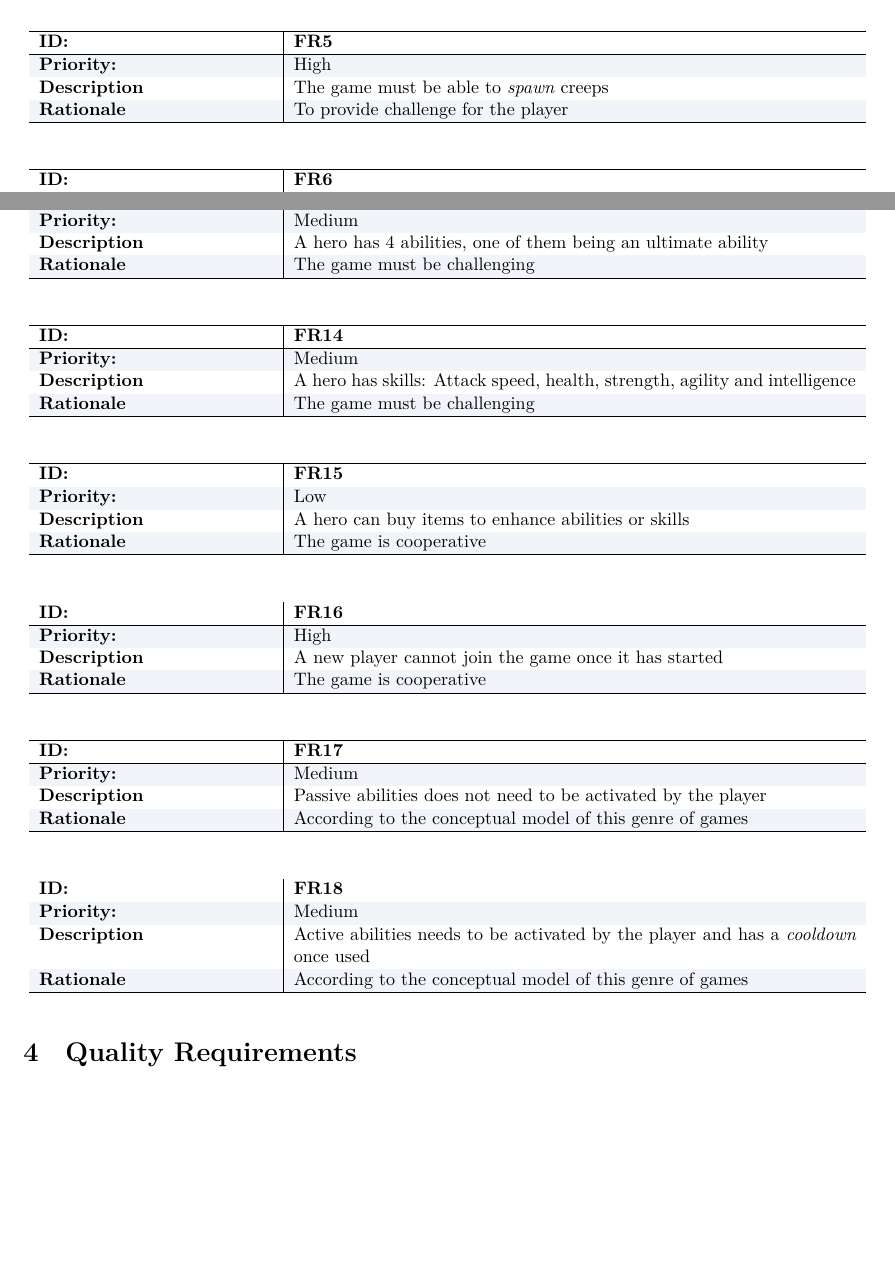
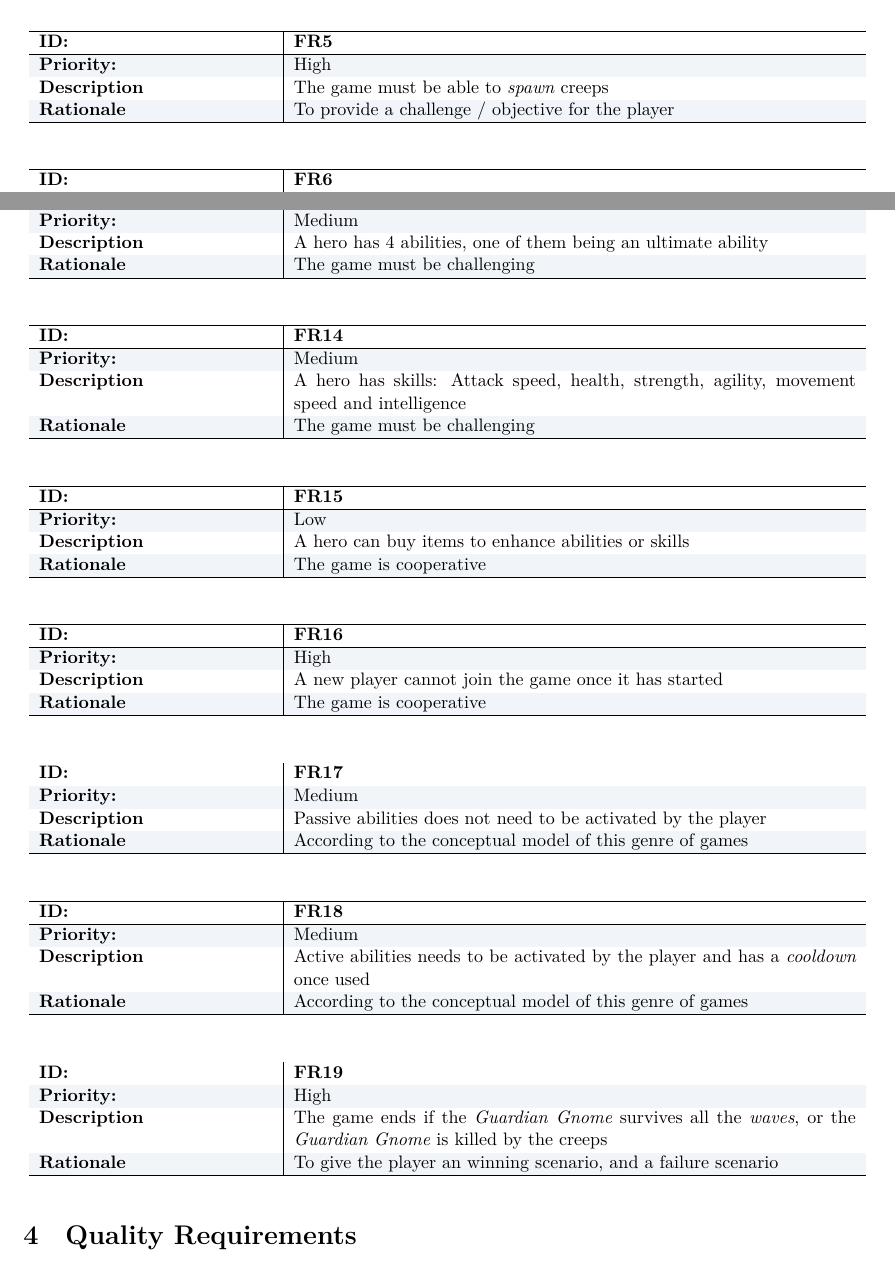
Before and after one commit to kaaveland/progark, a LaTeX document (reports/requirements.tex, which reads reports/requirements/functionalRequirements.tex): two parts of pages 4 and 5 of 6, joined at a grey line, cut so that both start at the same text, the shorter picture padded with empty space. Compiled offline with XeLaTeX.

Commit message:
added win/fail to reqs

```diff
--- a/reports/requirements/functionalRequirements.tex
+++ b/reports/requirements/functionalRequirements.tex
@@ -83,7 +83,7 @@
 
 		\textbf{Priority:}		&	High														\\
 		\textbf{Description}	& 	The game must be able to \emph{spawn} creeps				\\
-		\textbf{Rationale}		& 	To provide challenge for the player							\\
+		\textbf{Rationale}		& 	To provide a challenge / objective for the player			\\
 		\hline
     \end{tabular}
 	\label{tab:functional5}}
@@ -228,8 +228,8 @@
 		\hline
 
 		\textbf{Priority:}		&	Medium															\\
-		\textbf{Description}	& 	A hero has skills: Attack speed, health, strength, agility
-									and intelligence\\
+		\textbf{Description}	& 	A hero has skills: Attack speed, health, strength, agility,
+									movement speed and intelligence\\
 		\textbf{Rationale}		& 	The game must be challenging										\\
 		\hline
     \end{tabular}
@@ -300,3 +300,20 @@
     \end{tabular}
 	\label{tab:functional18}}
 \end{table}
+
+\begin{table}[H]
+	\resizebox{\textwidth}{!}{
+	\rowcolors{0}{white}{tableShade}
+	\begin{tabular}{p{5cm} | p{12cm}}
+    	\hline
+		\textbf{ID:} 			& 	\textbf{FR19} 													\\
+		\hline
+
+		\textbf{Priority:}		&	High															\\
+		\textbf{Description}	& 	The game ends if the \emph{Guardian Gnome} survives all the \emph{waves},
+		  							or the \emph{Guardian Gnome} is killed by the creeps \\
+		\textbf{Rationale}		& 	To give the player an winning scenario, and a failure scenario	\\
+		\hline
+    \end{tabular}
+	\label{tab:functional19}}
+\end{table}
```
Also changed, not shown: reports/requirements.tex (+0 -13 lines).
